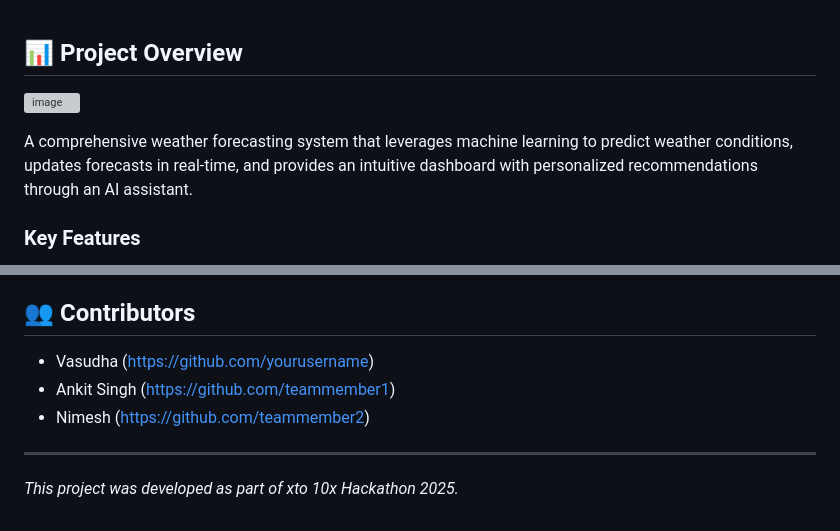
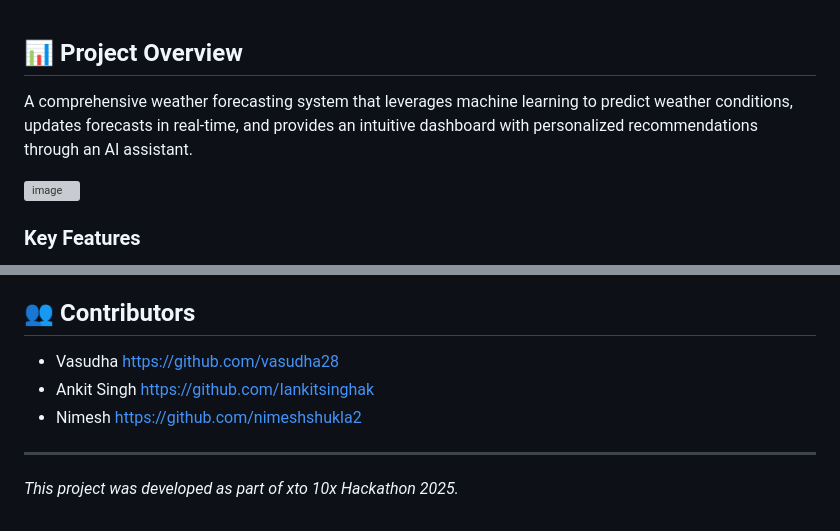
Before and after one commit to vasudha28/Weather_forecating, a Markdown page: README.md, 2 parts joined by grey strips. Rendered like a GitHub page; grey boxes are pictures that could not be loaded.

```diff
--- a/README.md
+++ b/README.md
@@ -1,9 +1,8 @@
 ## 📊 Project Overview
 
+A comprehensive weather forecasting system that leverages machine learning to predict weather conditions, updates forecasts in real-time, and provides an intuitive dashboard with personalized recommendations through an AI assistant.
+
 ![image](https://github.com/user-attachments/assets/6ad0b779-eca6-45b8-be52-96b827d97336)
-
-
-A comprehensive weather forecasting system that leverages machine learning to predict weather conditions, updates forecasts in real-time, and provides an intuitive dashboard with personalized recommendations through an AI assistant.
 
 ### Key Features
 
@@ -108,9 +107,9 @@ Weather API → Data Processing → ML Model Training → Forecast Generation
 
 ## 👥 Contributors
 
-- Vasudha (https://github.com/yourusername)
-- Ankit Singh (https://github.com/teammember1)
-- Nimesh (https://github.com/teammember2)
+- Vasudha https://github.com/vasudha28
+- Ankit Singh https://github.com/Iankitsinghak
+- Nimesh https://github.com/nimeshshukla2
 ---
 
 *This project was developed as part of xto 10x Hackathon 2025.*
```
